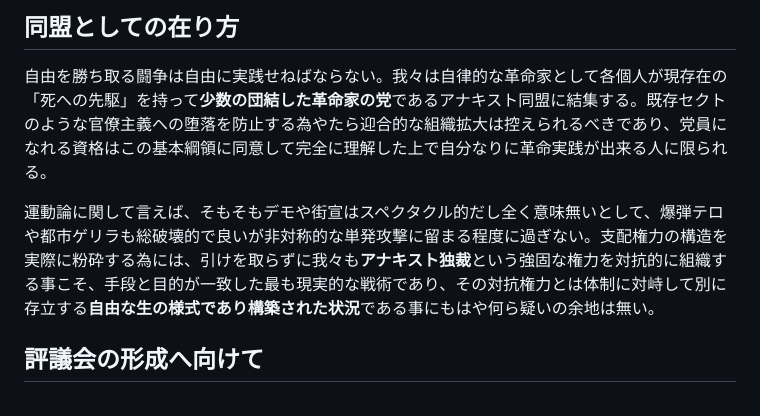
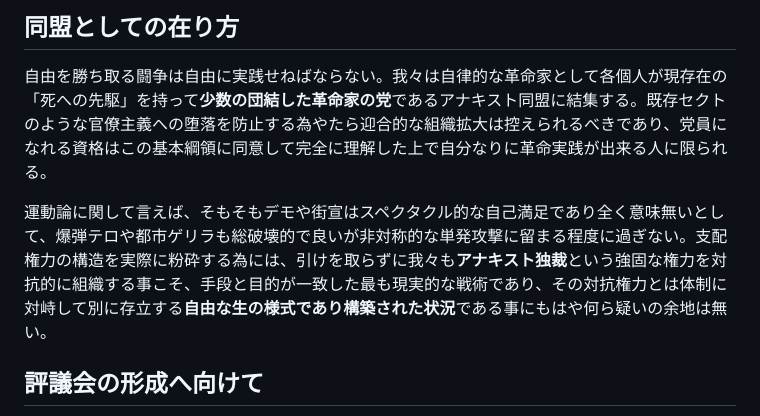
Before and after one commit to x7ea/x7ea.github.io, a Markdown page: manifesto.md, the part around the change. Rendered like a GitHub page.

```diff
--- a/manifesto.md
+++ b/manifesto.md
@@ -16,7 +16,7 @@
 
 自由を勝ち取る闘争は自由に実践せねばならない。我々は自律的な革命家として各個人が現存在の「死への先駆」を持って**少数の団結した革命家の党**であるアナキスト同盟に結集する。既存セクトのような官僚主義への堕落を防止する為やたら迎合的な組織拡大は控えられるべきであり、党員になれる資格はこの基本綱領に同意して完全に理解した上で自分なりに革命実践が出来る人に限られる。
 
-運動論に関して言えば、そもそもデモや街宣はスペクタクル的だし全く意味無いとして、爆弾テロや都市ゲリラも総破壊的で良いが非対称的な単発攻撃に留まる程度に過ぎない。支配権力の構造を実際に粉砕する為には、引けを取らずに我々も**アナキスト独裁**という強固な権力を対抗的に組織する事こそ、手段と目的が一致した最も現実的な戦術であり、その対抗権力とは体制に対峙して別に存立する**自由な生の様式であり構築された状況**である事にもはや何ら疑いの余地は無い。
+運動論に関して言えば、そもそもデモや街宣はスペクタクル的な自己満足であり全く意味無いとして、爆弾テロや都市ゲリラも総破壊的で良いが非対称的な単発攻撃に留まる程度に過ぎない。支配権力の構造を実際に粉砕する為には、引けを取らずに我々も**アナキスト独裁**という強固な権力を対抗的に組織する事こそ、手段と目的が一致した最も現実的な戦術であり、その対抗権力とは体制に対峙して別に存立する**自由な生の様式であり構築された状況**である事にもはや何ら疑いの余地は無い。
 
 ## 評議会の形成へ向けて
 
```
